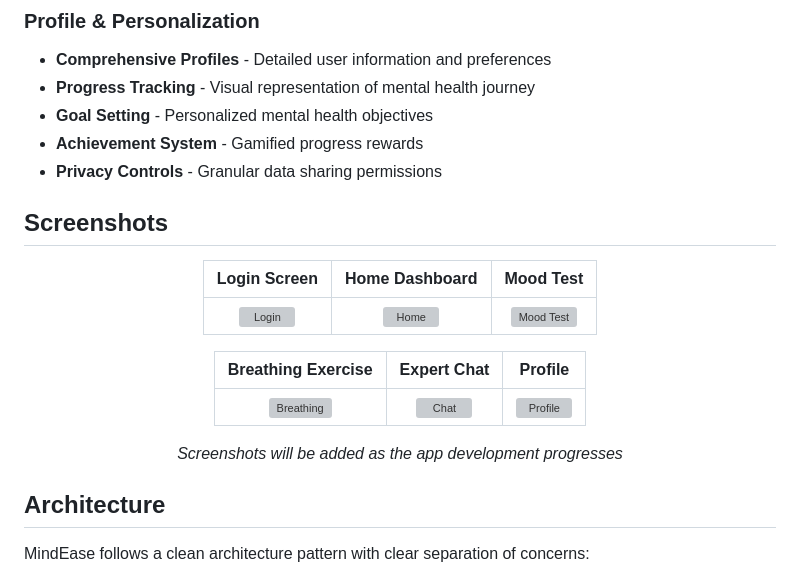
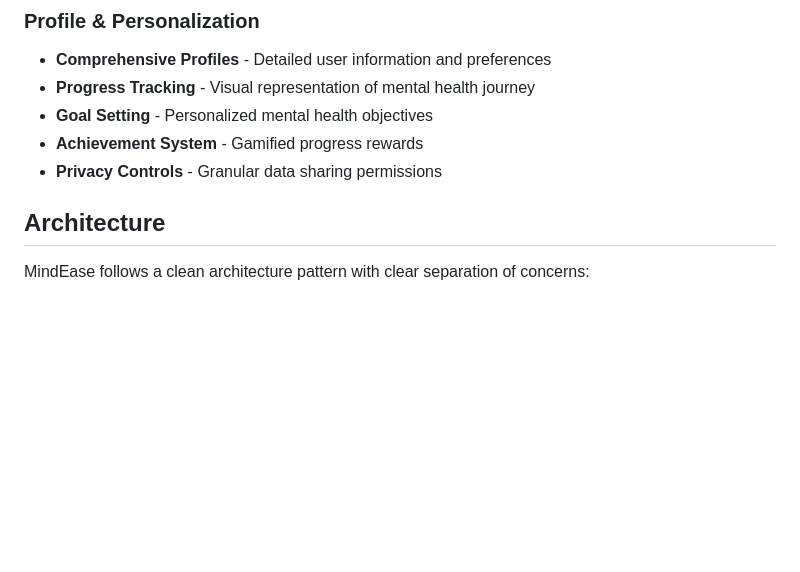
Before and after one commit to TugceDogru/MindEase---Mental-Support-App, a Markdown page: README.md, the part around the change. GitHub-like rendering; blank space fills up the shorter version; grey boxes are pictures that could not be loaded.

```diff
--- a/README.md
+++ b/README.md
@@ -70,19 +70,6 @@ MindEase is a comprehensive mental health support application built with Flutter
 - **Achievement System** - Gamified progress rewards
 - **Privacy Controls** - Granular data sharing permissions
 
-## Screenshots
-
-<div align="center">
-
-| Login Screen | Home Dashboard | Mood Test |
-|:---:|:---:|:---:|
-| ![Login](screenshots/login.png) | ![Home](screenshots/home.png) | ![Mood Test](screenshots/mood_test.png) |
-
-| Breathing Exercise | Expert Chat | Profile |
-|:---:|:---:|:---:|
-| ![Breathing](screenshots/breathing.png) | ![Chat](screenshots/chat.png) | ![Profile](screenshots/profile.png) |
-
-*Screenshots will be added as the app development progresses*
 
 </div>
 
```
